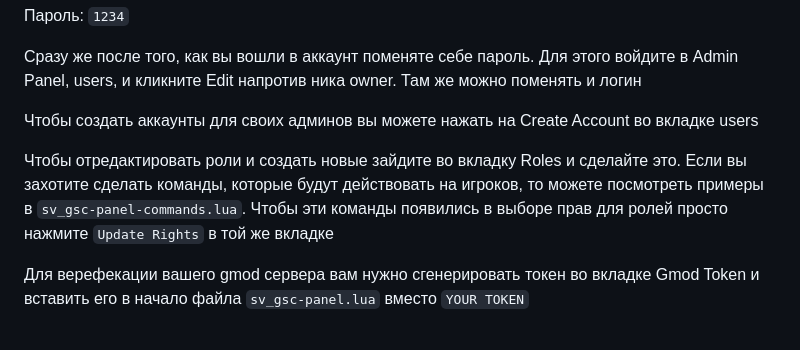
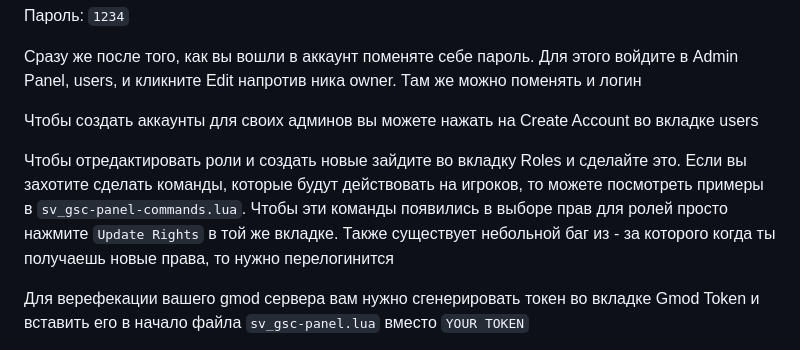
Before and after one commit to boblikut/GSC-Panel, a Markdown page: README-ru.md, the part around the change. Rendered like a GitHub page.

```diff
--- a/README-ru.md
+++ b/README-ru.md
@@ -14,7 +14,7 @@
 
 Чтобы создать аккаунты для своих админов вы можете нажать на Create Account во вкладке users
 
-Чтобы отредактировать роли и создать новые зайдите во вкладку Roles и сделайте это. Если вы захотите сделать команды, которые будут действовать на игроков, то можете посмотреть примеры в `sv_gsc-panel-commands.lua`. Чтобы эти команды появились в выборе прав для ролей просто нажмите `Update Rights` в той же вкладке
+Чтобы отредактировать роли и создать новые зайдите во вкладку Roles и сделайте это. Если вы захотите сделать команды, которые будут действовать на игроков, то можете посмотреть примеры в `sv_gsc-panel-commands.lua`. Чтобы эти команды появились в выборе прав для ролей просто нажмите `Update Rights` в той же вкладке. Также существует небольной баг из - за которого когда ты получаешь новые права, то нужно перелогинится
 
 Для верефекации вашего gmod сервера вам нужно сгенерировать токен во вкладке Gmod Token и вставить его в начало файла `sv_gsc-panel.lua` вместо `YOUR TOKEN`
 
```
